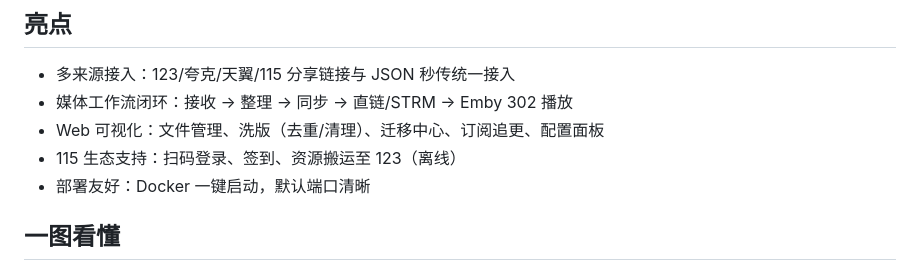
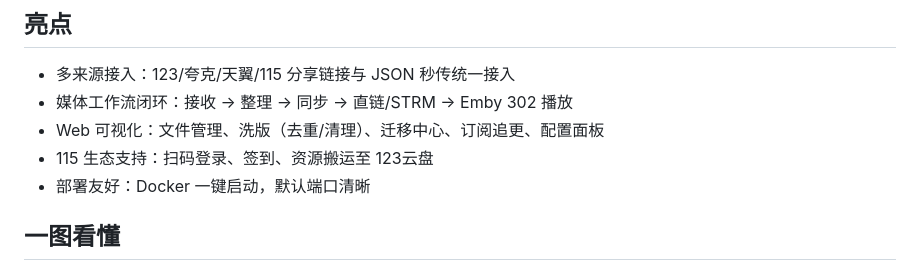
Before and after one commit to DinDing1/123BOT, a Markdown page: README.md, the part around the change. GitHub-like rendering.

```diff
--- a/README.md
+++ b/README.md
@@ -11,7 +11,7 @@ Media Sync 是一个围绕「123 云盘」构建的媒体工作流工具：支
 - 多来源接入：123/夸克/天翼/115 分享链接与 JSON 秒传统一接入
 - 媒体工作流闭环：接收 → 整理 → 同步 → 直链/STRM → Emby 302 播放
 - Web 可视化：文件管理、洗版（去重/清理）、迁移中心、订阅追更、配置面板
-- 115 生态支持：扫码登录、签到、资源搬运至 123（离线）
+- 115 生态支持：扫码登录、签到、资源搬运至 123云盘
 - 部署友好：Docker 一键启动，默认端口清晰
 
 ## 一图看懂
```
